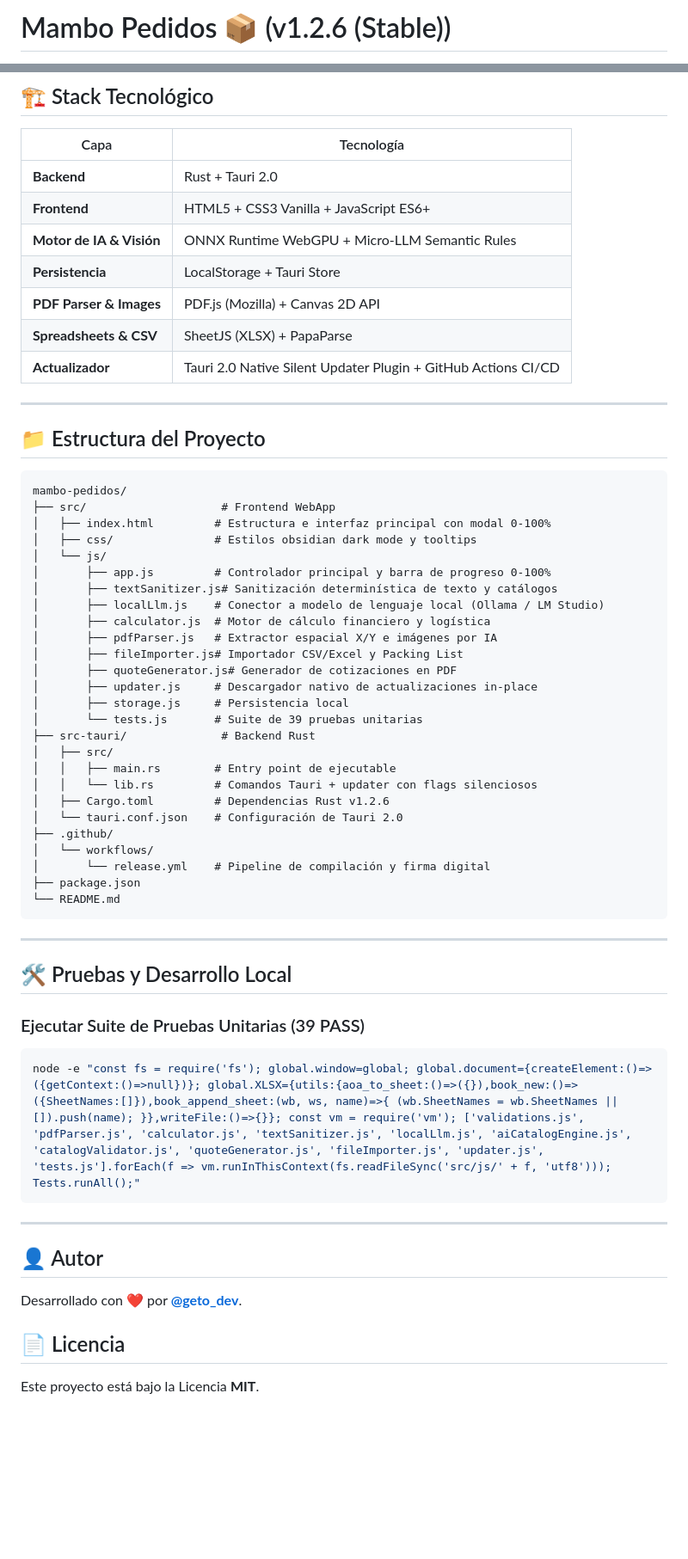
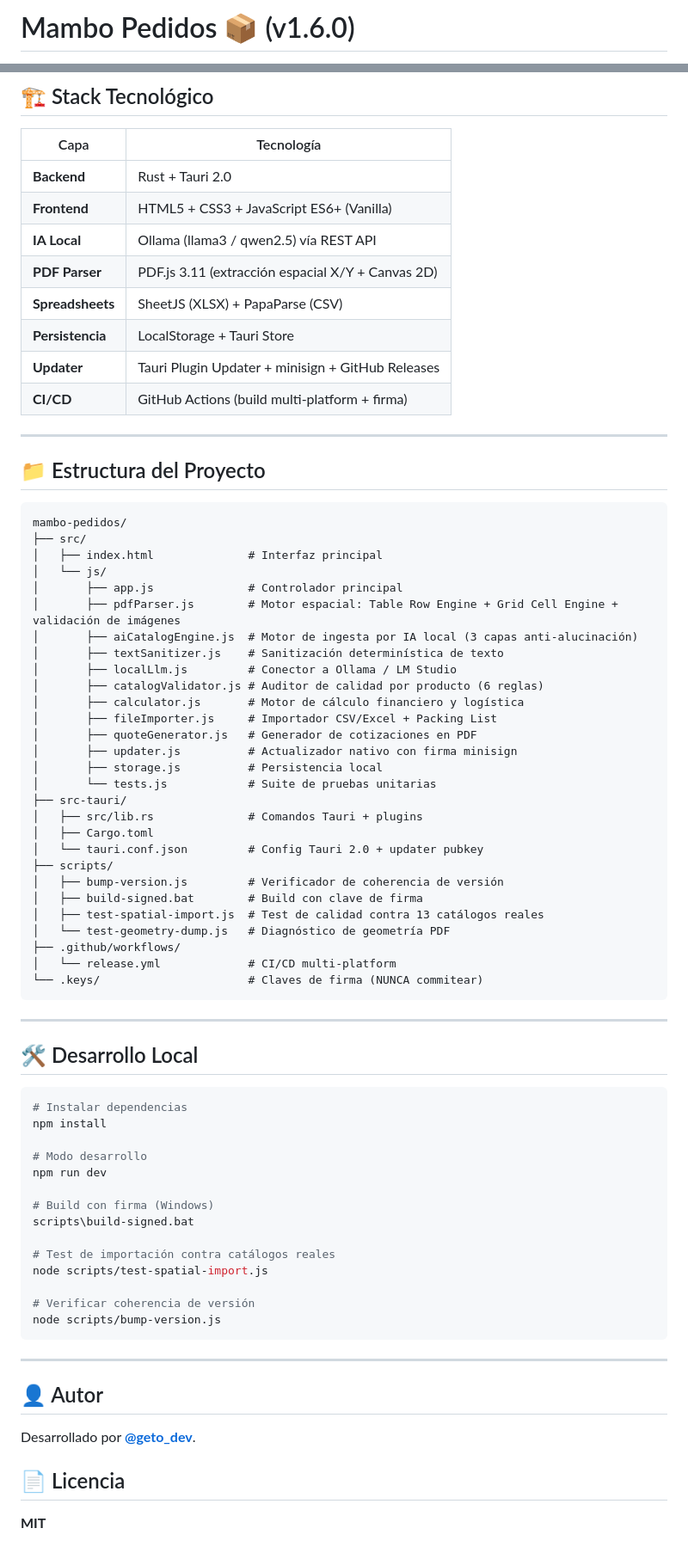
Before and after one commit to getodevel-source/mambo-pedidos, a Markdown page: README.md, 2 parts joined by grey strips. Shown at 86% size. Rendered like a GitHub page; blank space fills up the shorter version.

Commit message:
docs: update README for v1.6.0 with spatial engine architecture

````diff
--- a/README.md
+++ b/README.md
@@ -1,2 +1,2 @@
-# Mambo Pedidos 📦 (v1.2.6 (Stable))
+# Mambo Pedidos 📦 (v1.6.0)
 
@@ -52,12 +63,13 @@
 | Capa | Tecnología |
 |---|---|
 | **Backend** | Rust + Tauri 2.0 |
-| **Frontend** | HTML5 + CSS3 Vanilla + JavaScript ES6+ |
-| **Motor de IA & Visión** | ONNX Runtime WebGPU + Micro-LLM Semantic Rules |
+| **Frontend** | HTML5 + CSS3 + JavaScript ES6+ (Vanilla) |
+| **IA Local** | Ollama (llama3 / qwen2.5) vía REST API |
+| **PDF Parser** | PDF.js 3.11 (extracción espacial X/Y + Canvas 2D) |
+| **Spreadsheets** | SheetJS (XLSX) + PapaParse (CSV) |
 | **Persistencia** | LocalStorage + Tauri Store |
-| **PDF Parser & Images** | PDF.js (Mozilla) + Canvas 2D API |
-| **Spreadsheets & CSV** | SheetJS (XLSX) + PapaParse |
-| **Actualizador** | Tauri 2.0 Native Silent Updater Plugin + GitHub Actions CI/CD |
+| **Updater** | Tauri Plugin Updater + minisign + GitHub Releases |
+| **CI/CD** | GitHub Actions (build multi-platform + firma) |
 
 ---
 
@@ -65,48 +77,62 @@
 
 ```
 mambo-pedidos/
-├── src/                    # Frontend WebApp
-│   ├── index.html         # Estructura e interfaz principal con modal 0-100%
-│   ├── css/               # Estilos obsidian dark mode y tooltips
+├── src/
+│   ├── index.html              # Interfaz principal
 │   └── js/
-│       ├── app.js         # Controlador principal y barra de progreso 0-100%
-│       ├── textSanitizer.js# Sanitización determinística de texto y catálogos
-│       ├── localLlm.js    # Conector a modelo de lenguaje local (Ollama / LM Studio)
-│       ├── calculator.js  # Motor de cálculo financiero y logística
-│       ├── pdfParser.js   # Extractor espacial X/Y e imágenes por IA
-│       ├── fileImporter.js# Importador CSV/Excel y Packing List
-│       ├── quoteGenerator.js# Generador de cotizaciones en PDF
-│       ├── updater.js     # Descargador nativo de actualizaciones in-place
-│       ├── storage.js     # Persistencia local
-│       └── tests.js       # Suite de 39 pruebas unitarias
-├── src-tauri/              # Backend Rust
-│   ├── src/
-│   │   ├── main.rs        # Entry point de ejecutable
-│   │   └── lib.rs         # Comandos Tauri + updater con flags silenciosos
-│   ├── Cargo.toml         # Dependencias Rust v1.2.6
-│   └── tauri.conf.json    # Configuración de Tauri 2.0
-├── .github/
-│   └── workflows/
-│       └── release.yml    # Pipeline de compilación y firma digital
-├── package.json
-└── README.md
+│       ├── app.js              # Controlador principal
+│       ├── pdfParser.js        # Motor espacial: Table Row Engine + Grid Cell Engine + validación de imágenes
+│       ├── aiCatalogEngine.js  # Motor de ingesta por IA local (3 capas anti-alucinación)
+│       ├── textSanitizer.js    # Sanitización determinística de texto
+│       ├── localLlm.js         # Conector a Ollama / LM Studio
+│       ├── catalogValidator.js # Auditor de calidad por producto (6 reglas)
+│       ├── calculator.js       # Motor de cálculo financiero y logística
+│       ├── fileImporter.js     # Importador CSV/Excel + Packing List
+│       ├── quoteGenerator.js   # Generador de cotizaciones en PDF
+│       ├── updater.js          # Actualizador nativo con firma minisign
+│       ├── storage.js          # Persistencia local
+│       └── tests.js            # Suite de pruebas unitarias
+├── src-tauri/
+│   ├── src/lib.rs              # Comandos Tauri + plugins
+│   ├── Cargo.toml
+│   └── tauri.conf.json         # Config Tauri 2.0 + updater pubkey
+├── scripts/
+│   ├── bump-version.js         # Verificador de coherencia de versión
+│   ├── build-signed.bat        # Build con clave de firma
+│   ├── test-spatial-import.js  # Test de calidad contra 13 catálogos reales
+│   └── test-geometry-dump.js   # Diagnóstico de geometría PDF
+├── .github/workflows/
+│   └── release.yml             # CI/CD multi-platform
+└── .keys/                      # Claves de firma (NUNCA commitear)
 ```
 
 ---
 
-## 🛠️ Pruebas y Desarrollo Local
+## 🛠️ Desarrollo Local
 
-### Ejecutar Suite de Pruebas Unitarias (39 PASS)
 ```bash
-node -e "const fs = require('fs'); global.window=global; global.document={createElement:()=>({getContext:()=>null})}; global.XLSX={utils:{aoa_to_sheet:()=>({}),book_new:()=>({SheetNames:[]}),book_append_sheet:(wb, ws, name)=>{ (wb.SheetNames = wb.SheetNames || []).push(name); }},writeFile:()=>{}}; const vm = require('vm'); ['validations.js', 'pdfParser.js', 'calculator.js', 'textSanitizer.js', 'localLlm.js', 'aiCatalogEngine.js', 'catalogValidator.js', 'quoteGenerator.js', 'fileImporter.js', 'updater.js', 'tests.js'].forEach(f => vm.runInThisContext(fs.readFileSync('src/js/' + f, 'utf8'))); Tests.runAll();"
+# Instalar dependencias
+npm install
+
+# Modo desarrollo
+npm run dev
+
+# Build con firma (Windows)
+scripts\build-signed.bat
+
+# Test de importación contra catálogos reales
+node scripts/test-spatial-import.js
+
+# Verificar coherencia de versión
+node scripts/bump-version.js
 ```
 
 ---
 
 ## 👤 Autor
 
-Desarrollado con ❤️ por **[@geto_dev](https://instagram.com/geto_dev)**.
+Desarrollado por **[@geto_dev](https://instagram.com/geto_dev)**.
 
 ## 📄 Licencia
 
-Este proyecto está bajo la Licencia **MIT**.
+**MIT**
````
Also changed, not shown: other parts of README.md (+34 -23 lines).
